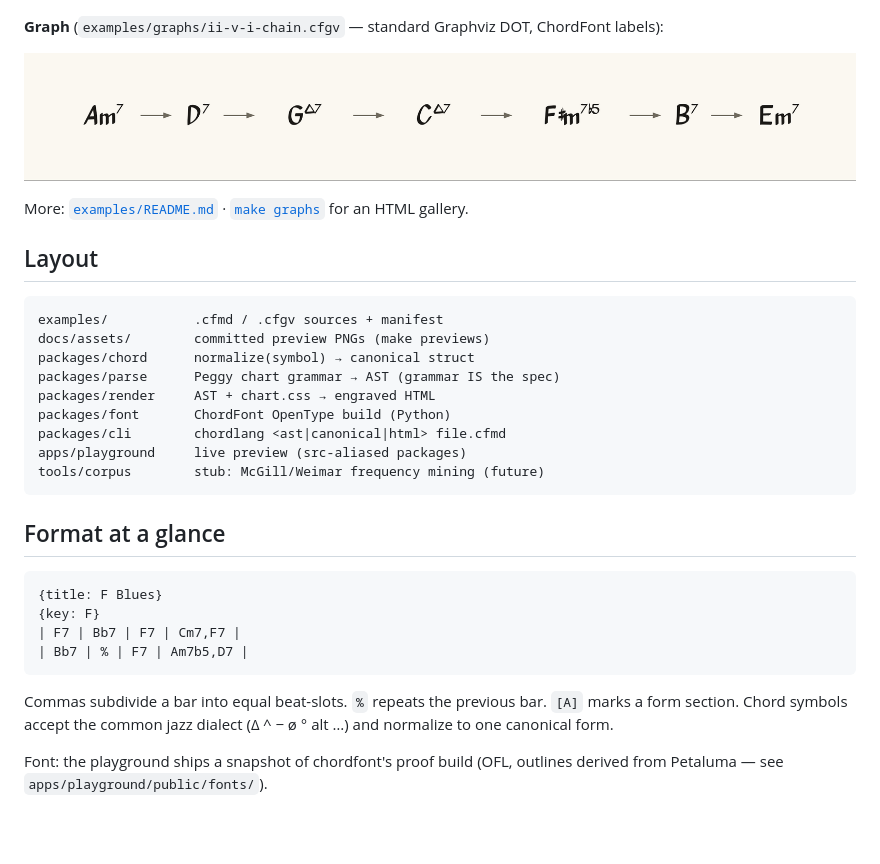
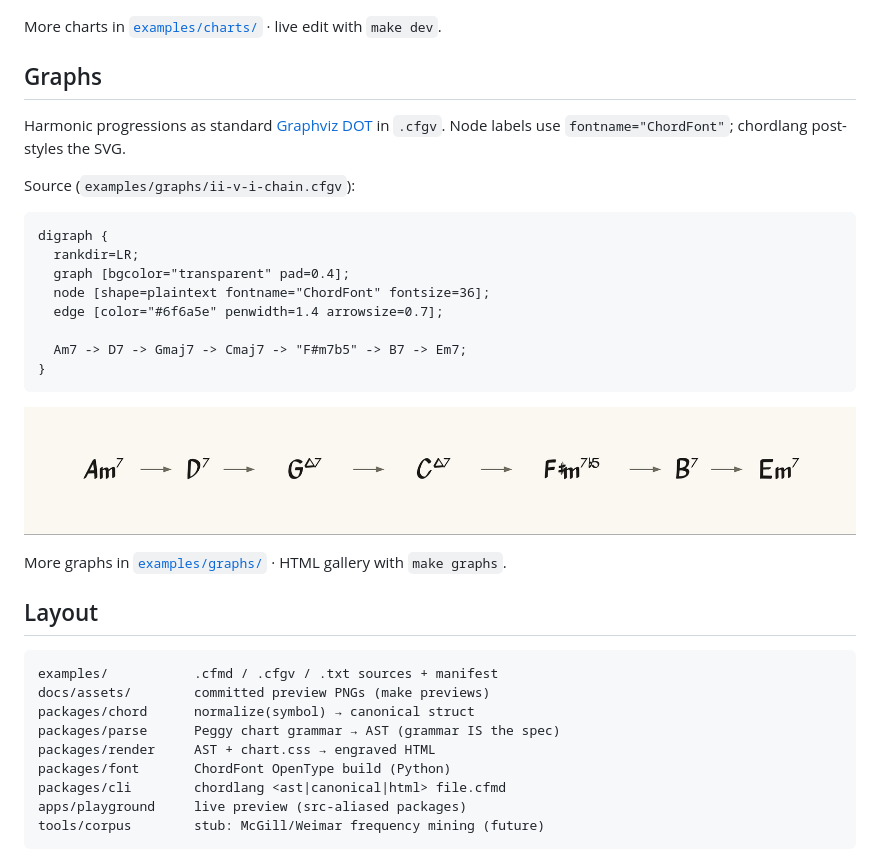
Before and after one commit to borkxs/chordlang, a Markdown page: README.md, the part around one of its changes. GitHub-like rendering; blank space fills up the shorter version.

````diff
--- a/README.md
+++ b/README.md
@@ -22,16 +66,34 @@ Source files live in [`examples/`](examples/) — `.cfmd` charts and `.cfgv` gra
 
 ![F Blues engraved chart](docs/assets/charts/blues-in-f.png)
 
-**Graph** (`examples/graphs/ii-v-i-chain.cfgv` — standard Graphviz DOT, ChordFont labels):
+More charts in [`examples/charts/`](examples/charts/) · live edit with `make dev`.
+
+## Graphs
+
+Harmonic progressions as standard [Graphviz DOT](https://graphviz.org/doc/info/lang.html)
+in `.cfgv`. Node labels use `fontname="ChordFont"`; chordlang post-styles the SVG.
+
+Source (`examples/graphs/ii-v-i-chain.cfgv`):
+
+```
+digraph {
+  rankdir=LR;
+  graph [bgcolor="transparent" pad=0.4];
+  node [shape=plaintext fontname="ChordFont" fontsize=36];
+  edge [color="#6f6a5e" penwidth=1.4 arrowsize=0.7];
+
+  Am7 -> D7 -> Gmaj7 -> Cmaj7 -> "F#m7b5" -> B7 -> Em7;
+}
+```
 
 ![ii–V–I chain](docs/assets/graphs/ii-v-i-chain.png)
 
-More: [`examples/README.md`](examples/README.md) · [`make graphs`](Makefile) for an HTML gallery.
+More graphs in [`examples/graphs/`](examples/graphs/) · HTML gallery with `make graphs`.
 
 ## Layout
 
 ```
-examples/           .cfmd / .cfgv sources + manifest
+examples/           .cfmd / .cfgv / .txt sources + manifest
 docs/assets/        committed preview PNGs (make previews)
 packages/chord      normalize(symbol) → canonical struct
 packages/parse      Peggy chart grammar → AST (grammar IS the spec)
@@ -41,19 +103,3 @@ packages/cli        chordlang <ast|canonical|html> file.cfmd
 apps/playground     live preview (src-aliased packages)
 tools/corpus        stub: McGill/Weimar frequency mining (future)
 ```
-
-## Format at a glance
-
-```
-{title: F Blues}
-{key: F}
-| F7 | Bb7 | F7 | Cm7,F7 |
-| Bb7 | % | F7 | Am7b5,D7 |
-```
-
-Commas subdivide a bar into equal beat-slots. `%` repeats the previous bar.
-`[A]` marks a form section. Chord symbols accept the common jazz dialect
-(Δ ^ − ø ° alt …) and normalize to one canonical form.
-
-Font: the playground ships a snapshot of chordfont's proof build (OFL,
-outlines derived from Petaluma — see `apps/playground/public/fonts/`).
````
Also changed, not shown: other parts of README.md (+48 -4 lines), CODEBASE.md (+13 -3 lines), examples/README.md (+44 -4 lines), docs/assets/font/readme-symbols.png (added), 4 other files.
